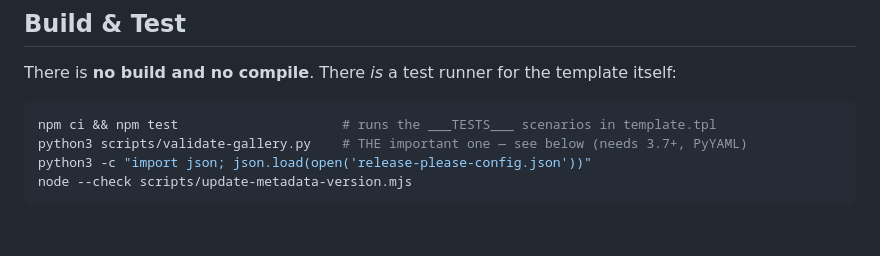
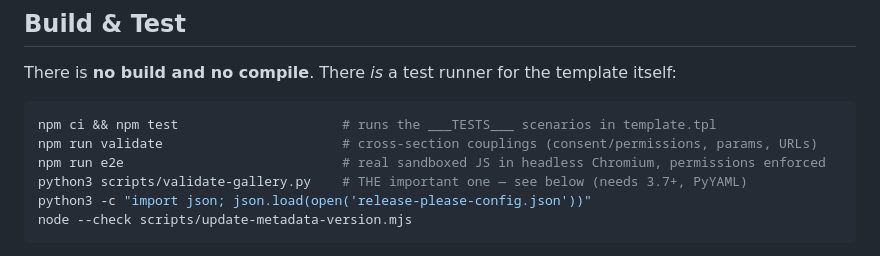
Before and after one commit to axeptio/axeptio-gtm-public-template, a Markdown page: CLAUDE.md, the part around the change. Rendered like a GitHub page; blank space fills up the shorter version.

````diff
--- a/CLAUDE.md
+++ b/CLAUDE.md
@@ -78,6 +78,8 @@ There is **no build and no compile**. There *is* a test runner for the template
 
 ```bash
 npm ci && npm test                     # runs the ___TESTS___ scenarios in template.tpl
+npm run validate                       # cross-section couplings (consent/permissions, params, URLs)
+npm run e2e                            # real sandboxed JS in headless Chromium, permissions enforced
 python3 scripts/validate-gallery.py    # THE important one — see below (needs 3.7+, PyYAML)
 python3 -c "import json; json.load(open('release-please-config.json'))"
 node --check scripts/update-metadata-version.mjs
````
Also changed, not shown: AGENTS.md (+2 -0 lines), CONTRIBUTING.md (+25 -0 lines).
